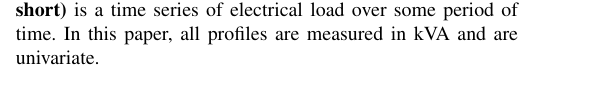
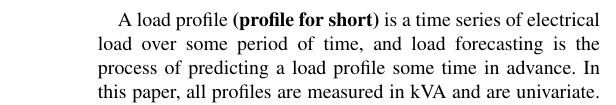
Before and after one commit to jurasofish/load_forecast_paper, a LaTeX paper (aupec.tex): part of one column of page 2 of 8, cut so that both start at the same text. Compiled offline with pdfLaTeX; a missing font is replaced by an installed copy or a similar font; a LaTeX package or settings file that is missing is left out.

Commit message:
move definition of load profile, and define load forecast

```diff
--- a/aupec.tex
+++ b/aupec.tex
@@ -103,6 +103,9 @@ An improved method for producing accurate feeder-level forecasts is not only hig
 In this paper, a novel neural network-based day-ahead feeder level load forecasting system is developed, with its performance evaluated using ten years of historical demand data for training and testing. We implement the forecast live on Tasmania's Bruny Island distribution network, enabling the CONSORT project's residential battery systems to effectively support the network during periods of peak demand on the network.
 
 \section{Forecasting System Architecture}
+A load profile \textbf{(profile for short)} is a time series of electrical load over some period of time, and load forecasting is the process of predicting a load profile some time in advance.
+In this paper, all profiles are measured in kVA and are univariate.
+
 Recurrent Neural Networks (RNN) have recently been popular for load forecasting in electricity networks \cite{Kong2018}.
 However, RNNs have been out-performed by the Transformer \cite{Vaswani2017} model in several domains including machine translation \cite{Vaswani2017} (where the architecture was first proposed and applied), medical time series forecasting and regression \cite{Song2017}, and image generation \cite{Parmar2018}.
 \par
@@ -117,8 +120,7 @@ $X$ and $Y$ are aligned on any five minute interval, allowing the forecast to be
 
 \subsection{Similar Load Profile Selection}
 \textbf{add a sentence at the start explaining why you have this section, what the relevance is etc.}
-A load profile \textbf{(profile for short)} is a time series of electrical load over some period of time.
-In this paper, all profiles are measured in kVA and are univariate.
+
 
 Load profiles are influenced by exogenous factors such as weather, day of the week, and holiday type \cite{Weron2006}.
 Holiday type indicates which holiday the profile occurs on - Easter or Christmas for example.
```
